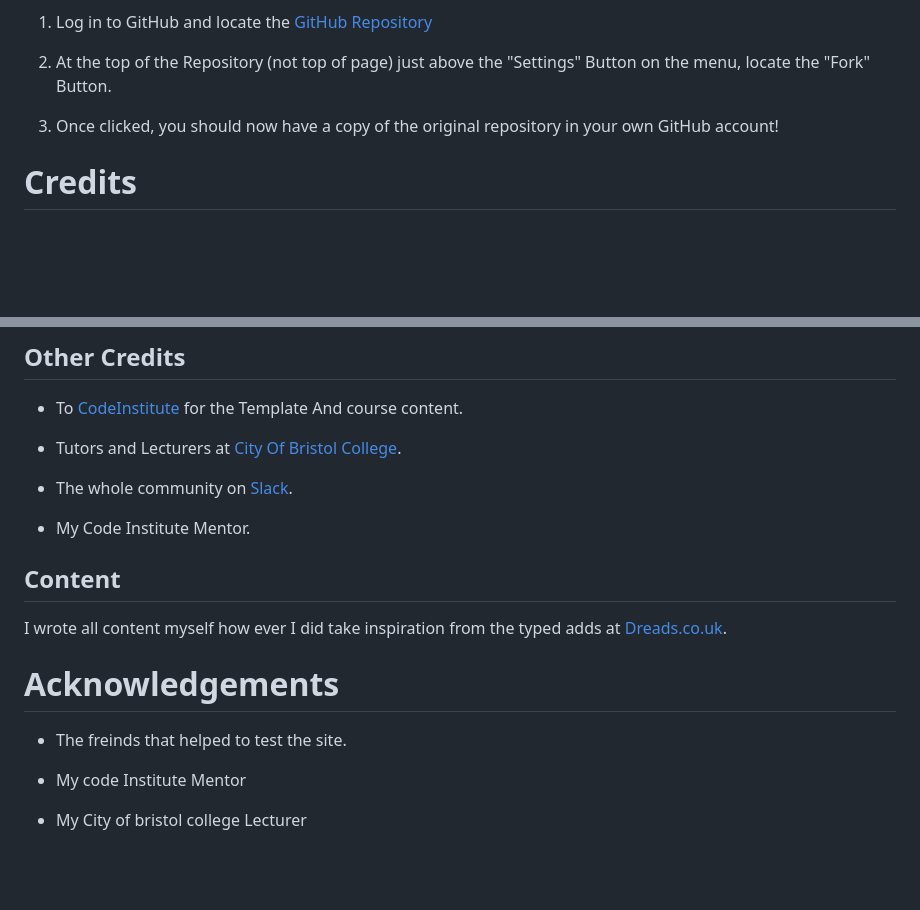
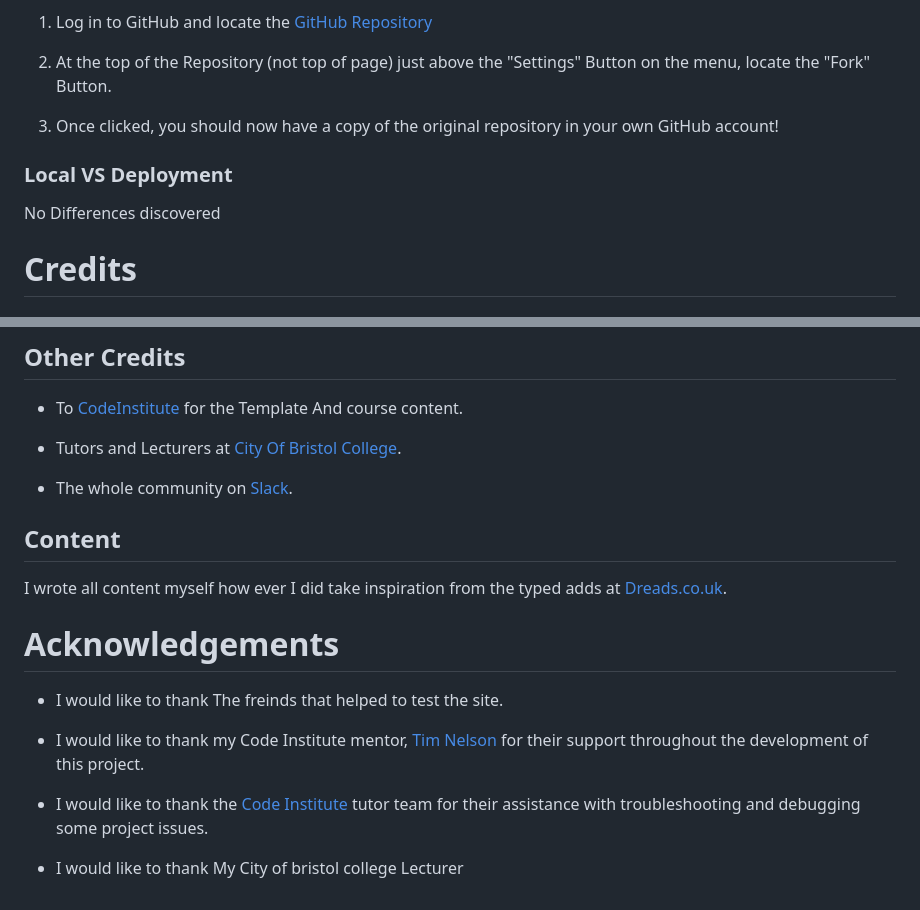
Before and after one commit to NielMc/msp-1, a Markdown page: README.md, 2 parts joined by grey strips. Drawn GitHub-style; blank space fills up the shorter version.

Commit message:
Edit acknowledgements README.me

```diff
--- a/README.md
+++ b/README.md
@@ -232,6 +232,10 @@ You can fork this repository by using the following steps:
 
 3. Once clicked, you should now have a copy of the original repository in your own GitHub account!
 
+### Local VS Deployment
+
+No Differences discovered
+
 # Credits
 
 ## Images
@@ -294,16 +298,16 @@ A Select few images of myself and Serah are from personal collection.
 
 - The whole community on [Slack](https://slack.com/intl/en-gb).
 
-- My Code Institute Mentor.
-
 ## Content
 
  I wrote all content myself how ever I did take inspiration from the typed adds at [Dreads.co.uk](https://www.dreadz.co.uk/pages/uk-dreading-services-companies-and-dreadlock-maintenance-salons#Essex).
 
  # Acknowledgements
 
- - The freinds that helped to test the site.
+ - I would like to thank The freinds that helped to test the site.
 
- - My code Institute Mentor
+- I would like to thank my Code Institute mentor, [Tim Nelson](https://github.com/TravelTimN) for their support throughout the development of this project.
 
- - My City of bristol college Lecturer
+- I would like to thank the [Code Institute](https://codeinstitute.net) tutor team for their assistance with troubleshooting and debugging some project issues.
+
+ - I would like to thank My City of bristol college Lecturer
```
